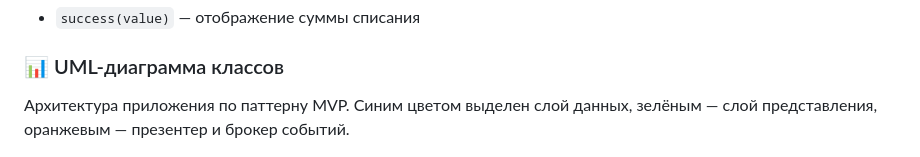
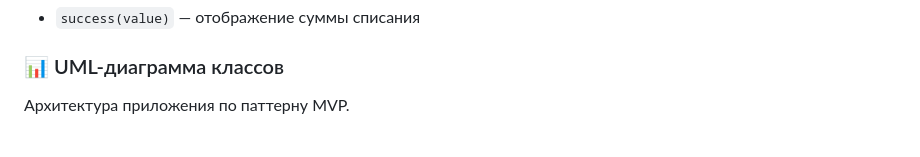
Before and after one commit to Annenkov-Konstantin/web-larek-frontend, a Markdown page: README.md, the part around the change. Rendered like a GitHub page.

Commit message:
Редактирован README

```diff
--- a/README.md
+++ b/README.md
@@ -352,7 +352,7 @@ web-larek-frontend/
 
 ### 📊 UML-диаграмма классов
 
-Архитектура приложения по паттерну MVP. Синим цветом выделен слой данных, зелёным — слой представления, оранжевым — презентер и брокер событий.
+Архитектура приложения по паттерну MVP.
 
 <p align="center">
   <a href="https://github.com/Annenkov-Konstantin/web-larek-frontend/blob/main/docs/uml-class-diagram.png" target="_blank">
```
